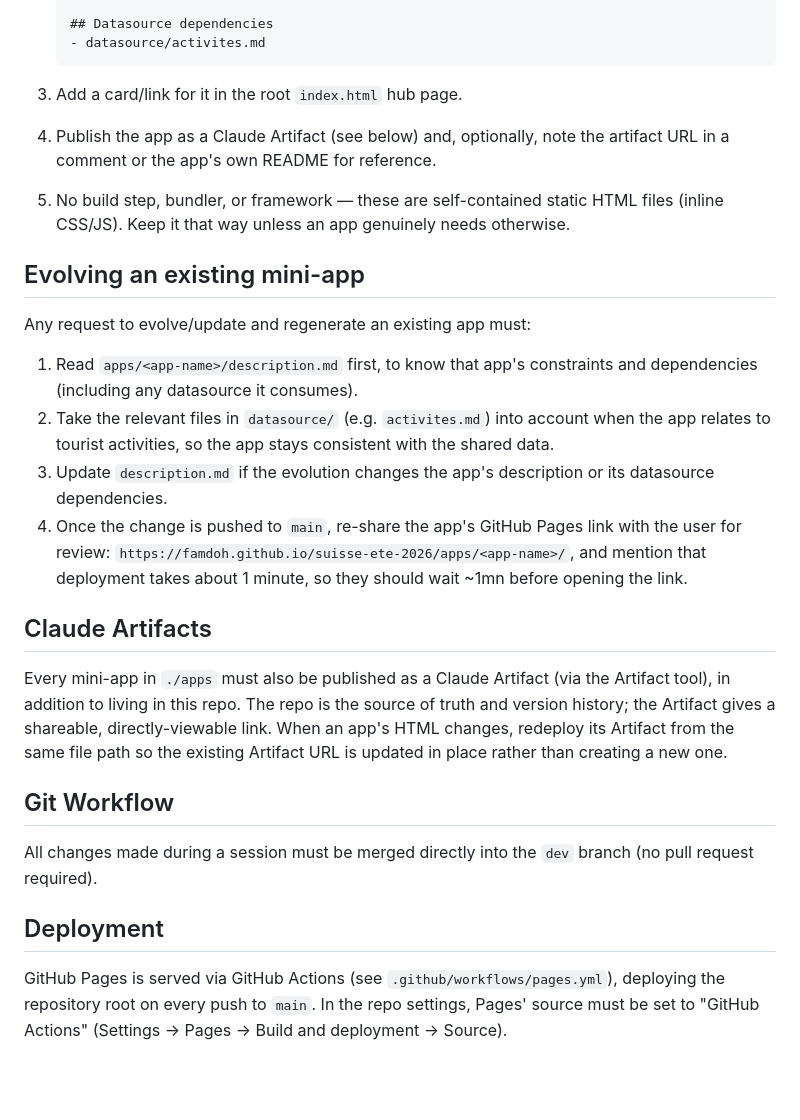
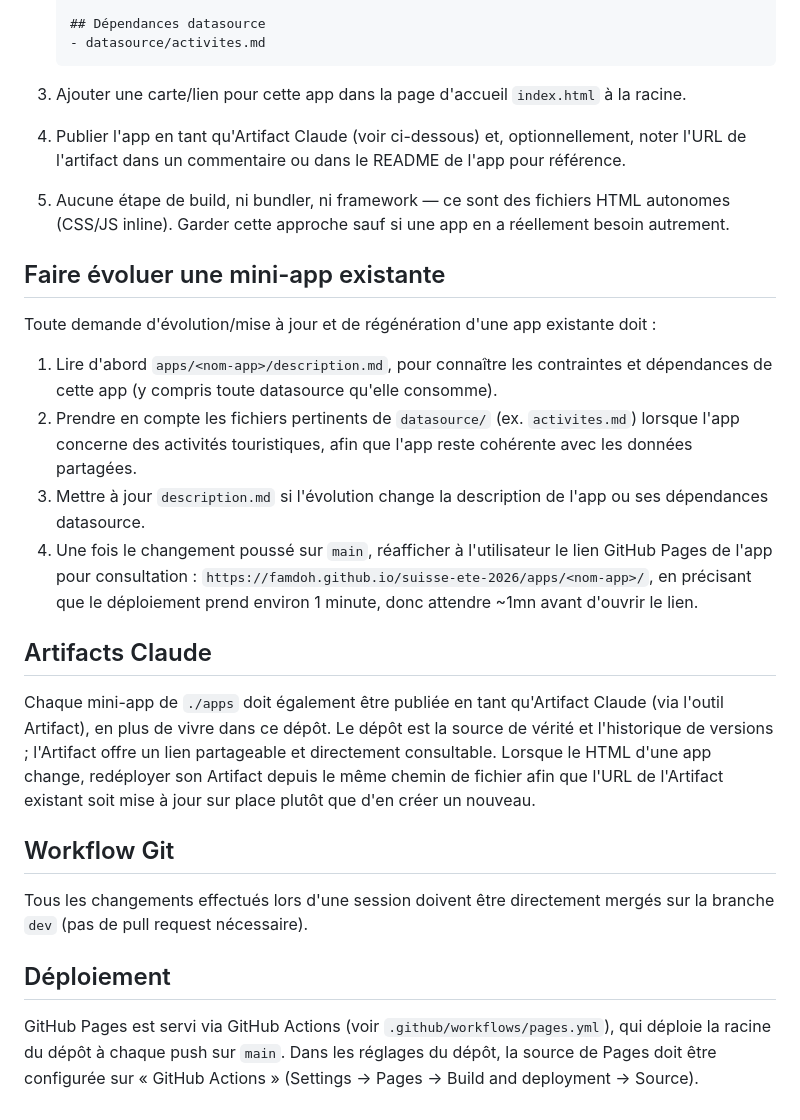
Before and after one commit to famdoh/suisse-ete-2026, a Markdown page: AGENTS.md, the part around one of its changes. GitHub-like rendering; blank space fills up the shorter version.

````diff
--- a/AGENTS.md
+++ b/AGENTS.md
@@ -54,49 +59,56 @@ Every mini-app must take the following trip context into account:
 
-   ## Datasource dependencies
+   ## Dépendances datasource
    - datasource/activites.md
    ```
 
-3. Add a card/link for it in the root `index.html` hub page.
-4. Publish the app as a Claude Artifact (see below) and, optionally, note
-   the artifact URL in a comment or the app's own README for reference.
-5. No build step, bundler, or framework — these are self-contained static
-   HTML files (inline CSS/JS). Keep it that way unless an app genuinely
-   needs otherwise.
+3. Ajouter une carte/lien pour cette app dans la page d'accueil
+   `index.html` à la racine.
+4. Publier l'app en tant qu'Artifact Claude (voir ci-dessous) et,
+   optionnellement, noter l'URL de l'artifact dans un commentaire ou
+   dans le README de l'app pour référence.
+5. Aucune étape de build, ni bundler, ni framework — ce sont des
+   fichiers HTML autonomes (CSS/JS inline). Garder cette approche sauf
+   si une app en a réellement besoin autrement.
 
-## Evolving an existing mini-app
+## Faire évoluer une mini-app existante
 
-Any request to evolve/update and regenerate an existing app must:
+Toute demande d'évolution/mise à jour et de régénération d'une app
+existante doit :
 
-1. Read `apps/<app-name>/description.md` first, to know that app's
-   constraints and dependencies (including any datasource it consumes).
-2. Take the relevant files in `datasource/` (e.g. `activites.md`) into
-   account when the app relates to tourist activities, so the app stays
-   consistent with the shared data.
-3. Update `description.md` if the evolution changes the app's
-   description or its datasource dependencies.
-4. Once the change is pushed to `main`, re-share the app's GitHub Pages
-   link with the user for review:
-   `https://famdoh.github.io/suisse-ete-2026/apps/<app-name>/`, and
-   mention that deployment takes about 1 minute, so they should wait
-   ~1mn before opening the link.
+1. Lire d'abord `apps/<nom-app>/description.md`, pour connaître les
+   contraintes et dépendances de cette app (y compris toute datasource
+   qu'elle consomme).
+2. Prendre en compte les fichiers pertinents de `datasource/` (ex.
+   `activites.md`) lorsque l'app concerne des activités touristiques,
+   afin que l'app reste cohérente avec les données partagées.
+3. Mettre à jour `description.md` si l'évolution change la description
+   de l'app ou ses dépendances datasource.
+4. Une fois le changement poussé sur `main`, réafficher à l'utilisateur
+   le lien GitHub Pages de l'app pour consultation :
+   `https://famdoh.github.io/suisse-ete-2026/apps/<nom-app>/`, en
+   précisant que le déploiement prend environ 1 minute, donc attendre
+   ~1mn avant d'ouvrir le lien.
 
-## Claude Artifacts
+## Artifacts Claude
 
-Every mini-app in `./apps` must also be published as a Claude Artifact
-(via the Artifact tool), in addition to living in this repo. The repo is
-the source of truth and version history; the Artifact gives a
-shareable, directly-viewable link. When an app's HTML changes, redeploy
-its Artifact from the same file path so the existing Artifact URL is
-updated in place rather than creating a new one.
+Chaque mini-app de `./apps` doit également être publiée en tant
+qu'Artifact Claude (via l'outil Artifact), en plus de vivre dans ce
+dépôt. Le dépôt est la source de vérité et l'historique de versions ;
+l'Artifact offre un lien partageable et directement consultable.
+Lorsque le HTML d'une app change, redéployer son Artifact depuis le
+même chemin de fichier afin que l'URL de l'Artifact existant soit mise
+à jour sur place plutôt que d'en créer un nouveau.
 
-## Git Workflow
+## Workflow Git
 
-All changes made during a session must be merged directly into the
-`dev` branch (no pull request required).
+Tous les changements effectués lors d'une session doivent être
+directement mergés sur la branche `dev` (pas de pull request
+nécessaire).
 
-## Deployment
+## Déploiement
 
-GitHub Pages is served via GitHub Actions (see
-`.github/workflows/pages.yml`), deploying the repository root on every
-push to `main`. In the repo settings, Pages' source must be set to
-"GitHub Actions" (Settings → Pages → Build and deployment → Source).
+GitHub Pages est servi via GitHub Actions (voir
+`.github/workflows/pages.yml`), qui déploie la racine du dépôt à chaque
+push sur `main`. Dans les réglages du dépôt, la source de Pages doit
+être configurée sur « GitHub Actions » (Settings → Pages → Build and
+deployment → Source).
````
Also changed, not shown: other parts of AGENTS.md (+45 -40 lines).
